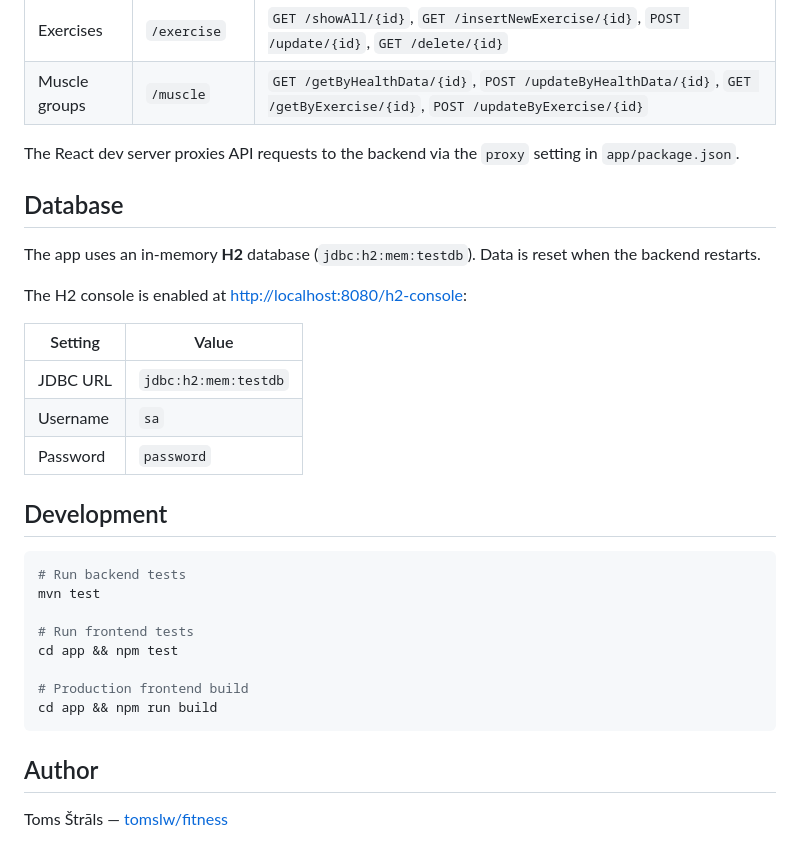
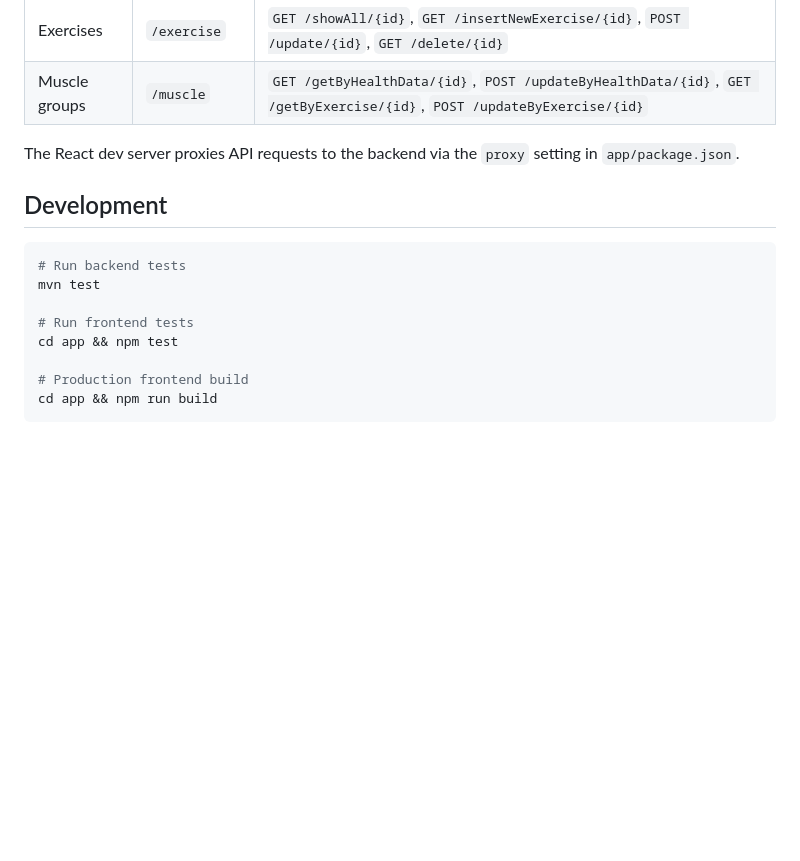
Before and after one commit to tomslw/fitness, a Markdown page: README.md, the part around the change. Drawn GitHub-style; blank space fills up the shorter version.

````diff
--- a/README.md
+++ b/README.md
@@ -84,18 +84,6 @@ All REST endpoints are served under `http://localhost:8080`.
 
 The React dev server proxies API requests to the backend via the `proxy` setting in `app/package.json`.
 
-## Database
-
-The app uses an in-memory **H2** database (`jdbc:h2:mem:testdb`). Data is reset when the backend restarts.
-
-The H2 console is enabled at [http://localhost:8080/h2-console](http://localhost:8080/h2-console):
-
-| Setting | Value |
-|---------|-------|
-| JDBC URL | `jdbc:h2:mem:testdb` |
-| Username | `sa` |
-| Password | `password` |
-
 ## Development
 
 ```bash
@@ -108,7 +96,3 @@ cd app && npm test
 # Production frontend build
 cd app && npm run build
 ```
-
-## Author
-
-Toms Štrāls — [tomslw/fitness](https://github.com/tomslw/fitness)
````
